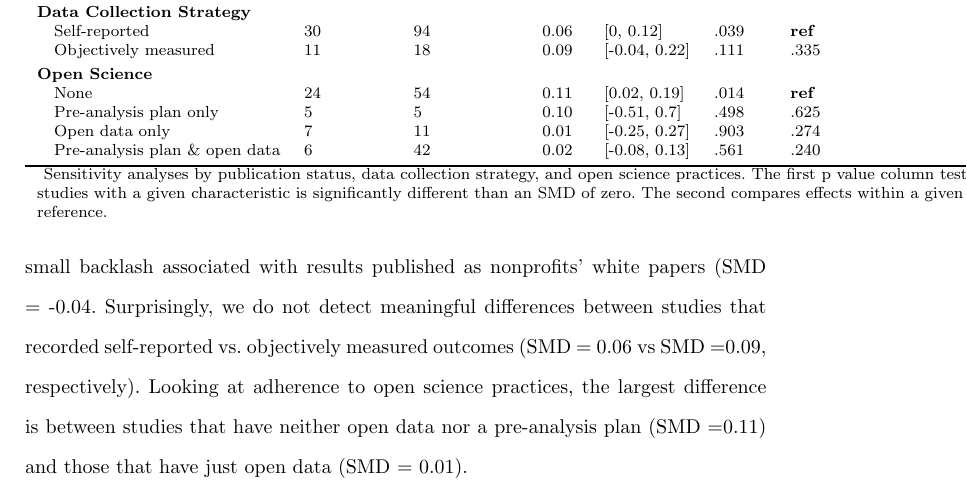
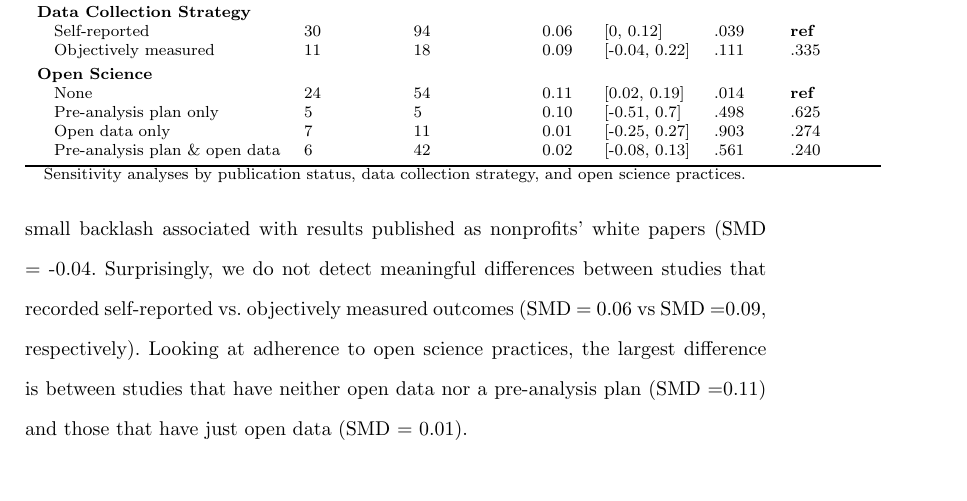
Before and after one commit to hsflabstanford/vegan-meta, a LaTeX paper (results/supplement-MAP-reduction.tex): part of page 8 of 15, cut so that both start at the same text. Compiled offline with pdfLaTeX.

Commit message:
still annoyed at the footnote problem but just making the footnote a lot shorter helped a lot, discuss with Maya

```diff
--- a/results/supplement-MAP-reduction.tex
+++ b/results/supplement-MAP-reduction.tex
@@ -404,9 +404,7 @@ Study Characteristic & N (Studies) & N (Estimates) & SMD & 95\% CIs & \shortstac
 \hspace{1em}Open data only & 7 & 11 & 0.01 & {}[-0.25, 0.27] & .903 & .274\\
 \hspace{1em}Pre-analysis plan \& open data & 6 & 42 & 0.02 & {}[-0.08, 0.13] & .561 & .240\\
 \bottomrule
-\multicolumn{7}{l}{\textsuperscript{} Sensitivity analyses by publication status, data collection strategy, and open science practices.  The first p value column tests the hypothesis that the subset of}\\
-\multicolumn{7}{l}{studies with a given characteristic is significantly different than an SMD of zero. The second compares effects within a given group, with the top category set to}\\
-\multicolumn{7}{l}{reference.}\\
+\multicolumn{7}{l}{\textsuperscript{} Sensitivity analyses by publication status, data collection strategy, and open science practices.}\\
 \end{tabular}
 \end{table}
 
```
Also changed, not shown: results/MAP-reduction-meta.tex (+1 -3 lines), 2 other files.
